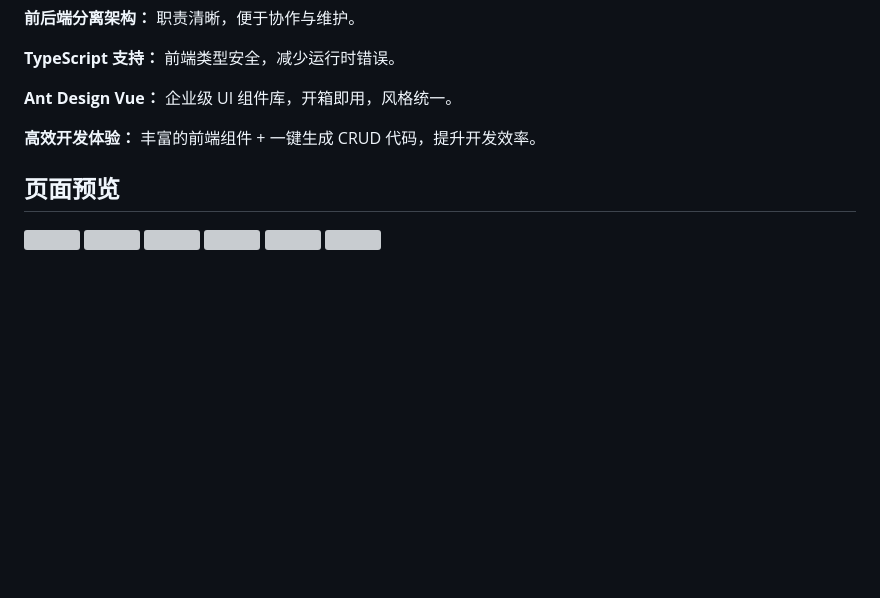
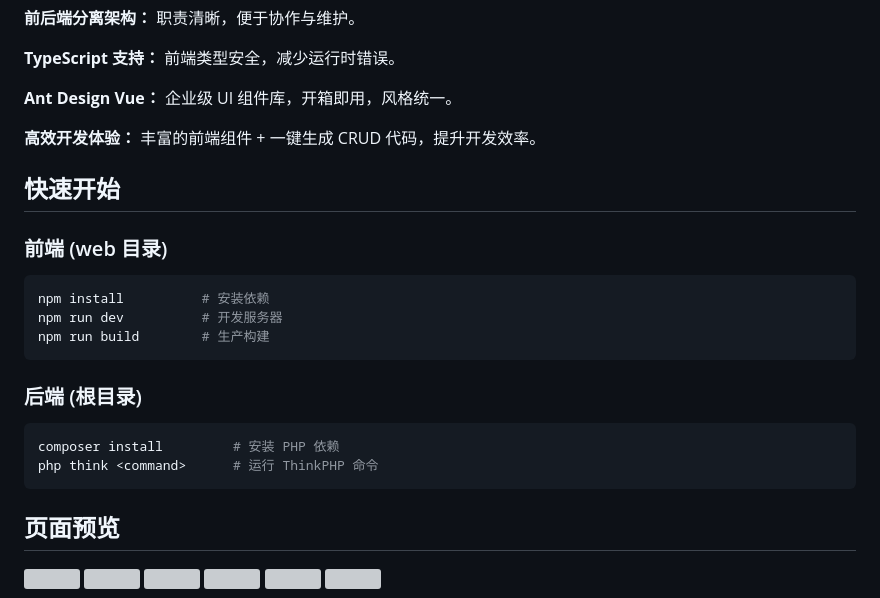
Before and after one commit to atseps/speed-admin, a Markdown page: README.md, the part around one of its changes. Rendered like a GitHub page; blank space fills up the shorter version; grey boxes are pictures that could not be loaded.

Commit message:
docs: improve README

````diff
--- a/README.md
+++ b/README.md
@@ -75,6 +77,21 @@
 
 **高效开发体验：** 丰富的前端组件 + 一键生成 CRUD 代码，提升开发效率。
 
+## 快速开始
+
+### 前端 (web 目录)
+```bash
+npm install          # 安装依赖
+npm run dev          # 开发服务器
+npm run build        # 生产构建
+```
+
+### 后端 (根目录)
+```bash
+composer install         # 安装 PHP 依赖
+php think <command>      # 运行 ThinkPHP 命令
+```
+
 ## 页面预览
 
   <img src="/public/readme/menu.png" alt="" />
````
Also changed, not shown: other parts of README.md (+2 -0 lines).
